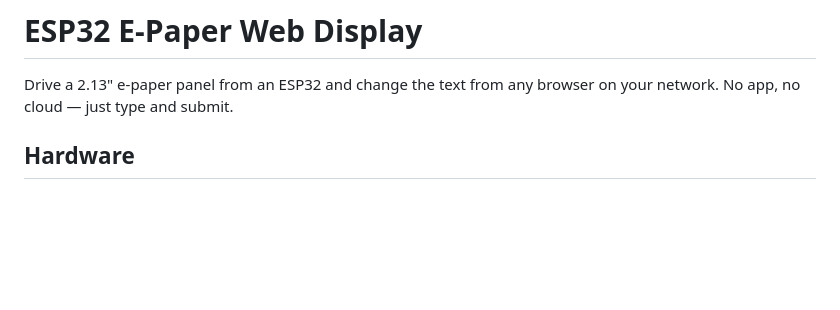
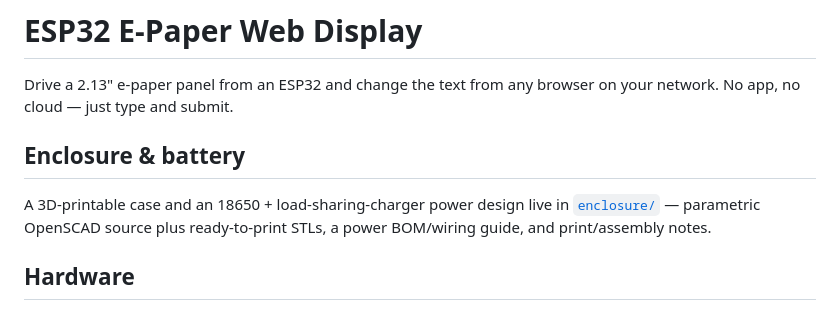
Before and after one commit to jdburgie/esp32-epaper-web, a Markdown page: README.md, the part around the change. GitHub-like rendering; blank space fills up the shorter version.

```diff
--- a/README.md
+++ b/README.md
@@ -2,6 +2,12 @@
 
 Drive a 2.13" e-paper panel from an ESP32 and change the text from any browser
 on your network. No app, no cloud — just type and submit.
+
+## Enclosure & battery
+
+A 3D-printable case and an 18650 + load-sharing-charger power design live in
+[`enclosure/`](enclosure/) — parametric OpenSCAD source plus ready-to-print STLs,
+a power BOM/wiring guide, and print/assembly notes.
 
 ## Hardware
 
```
Also changed, not shown: JOURNAL.md (+14 -0 lines), enclosure/README.md (added, +113 -0 lines), enclosure/preview.png (added), 3 other files.
